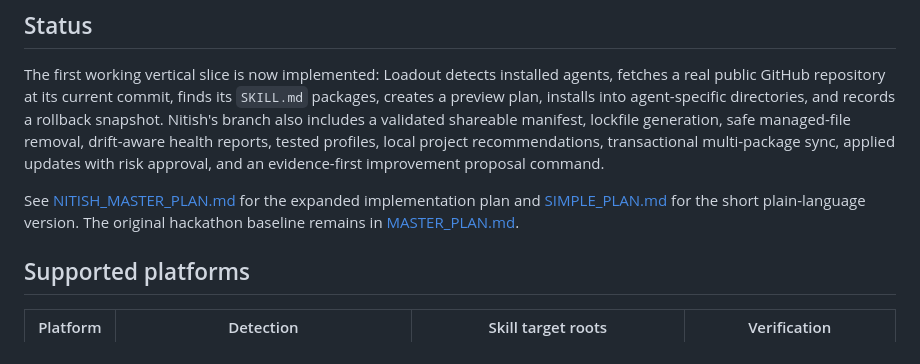
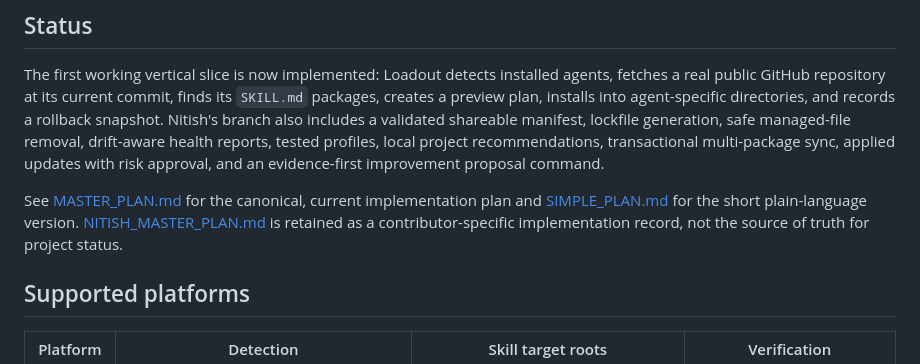
Before and after one commit to VirajMishra1/loadout, a Markdown page: README.md, the part around the change. Drawn GitHub-style.

Commit message:
docs: point README to canonical master plan

```diff
--- a/README.md
+++ b/README.md
@@ -16,9 +16,10 @@ lockfile generation, safe managed-file removal, drift-aware health reports, test
 profiles, local project recommendations, transactional multi-package sync, applied
 updates with risk approval, and an evidence-first improvement proposal command.
 
-See [NITISH_MASTER_PLAN.md](./NITISH_MASTER_PLAN.md) for the expanded implementation
-plan and [SIMPLE_PLAN.md](./SIMPLE_PLAN.md) for the short plain-language version. The
-original hackathon baseline remains in [MASTER_PLAN.md](./MASTER_PLAN.md).
+See [MASTER_PLAN.md](./MASTER_PLAN.md) for the canonical, current implementation plan
+and [SIMPLE_PLAN.md](./SIMPLE_PLAN.md) for the short plain-language version.
+[NITISH_MASTER_PLAN.md](./NITISH_MASTER_PLAN.md) is retained as a contributor-specific
+implementation record, not the source of truth for project status.
 
 ## Supported platforms
 
```
